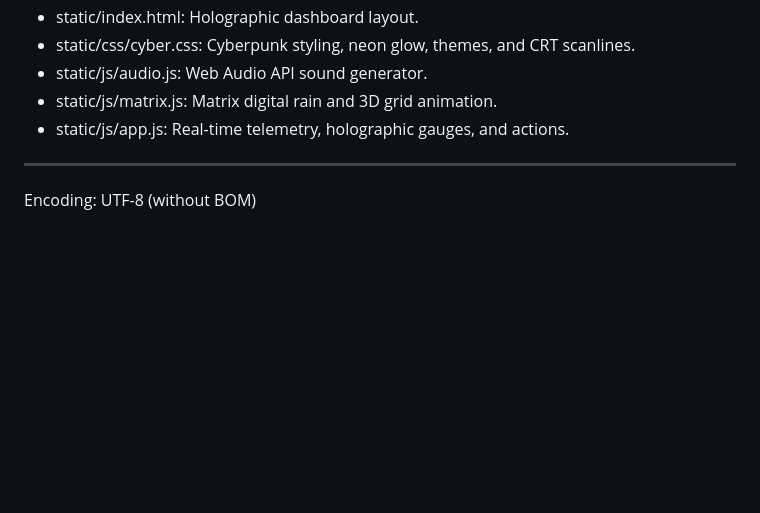
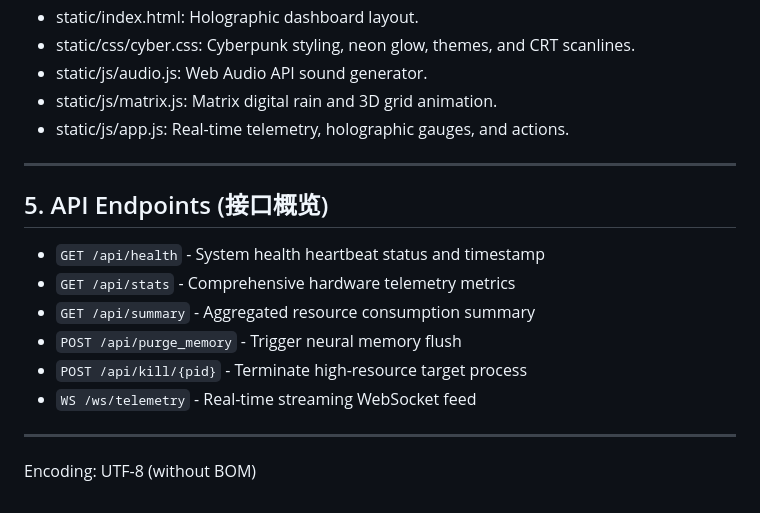
Before and after one commit to FallCicada0918/system-monitoring, a Markdown page: README.md, the part around the change. Drawn GitHub-style; blank space fills up the shorter version.

Commit message:
docs(api): add documentation for system endpoints
Document REST and WebSocket telemetry API routes in README.

Co-authored-by: ZhangFallCicada <fallcicada@foxmail.com>

```diff
--- a/README.md
+++ b/README.md
@@ -76,5 +76,17 @@ Double click run.bat in the root folder to open the interactive mode selector.
 - static/js/matrix.js: Matrix digital rain and 3D grid animation.
 - static/js/app.js: Real-time telemetry, holographic gauges, and actions.
 
+
+---
+
+## 5. API Endpoints (接口概览)
+
+- `GET /api/health` - System health heartbeat status and timestamp
+- `GET /api/stats` - Comprehensive hardware telemetry metrics
+- `GET /api/summary` - Aggregated resource consumption summary
+- `POST /api/purge_memory` - Trigger neural memory flush
+- `POST /api/kill/{pid}` - Terminate high-resource target process
+- `WS /ws/telemetry` - Real-time streaming WebSocket feed
+
 ---
 Encoding: UTF-8 (without BOM)
```
